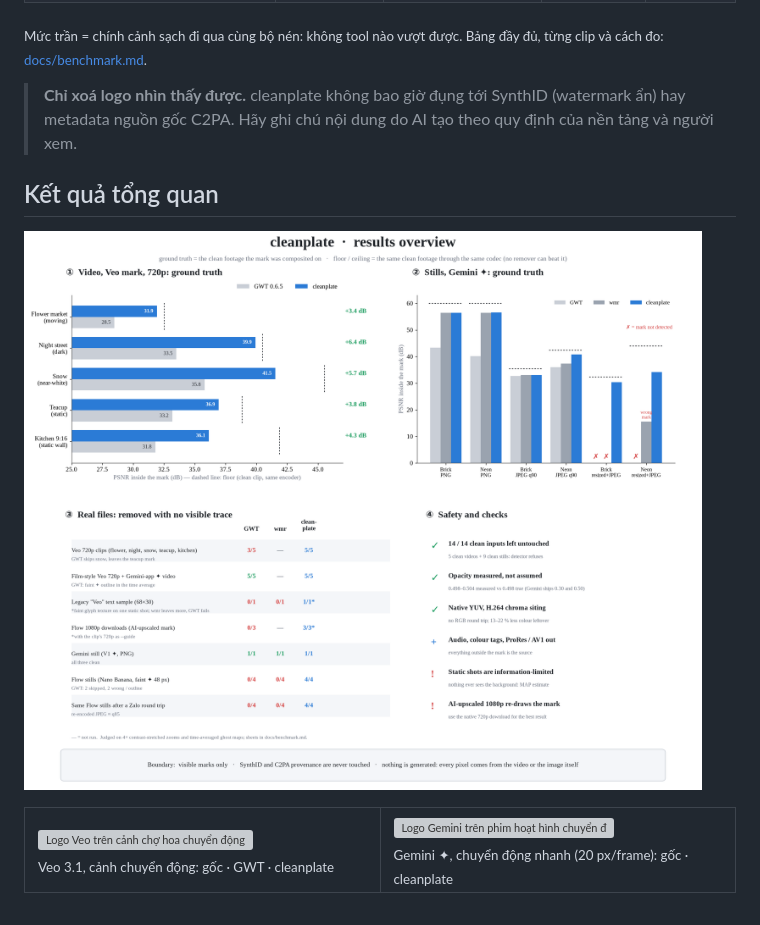
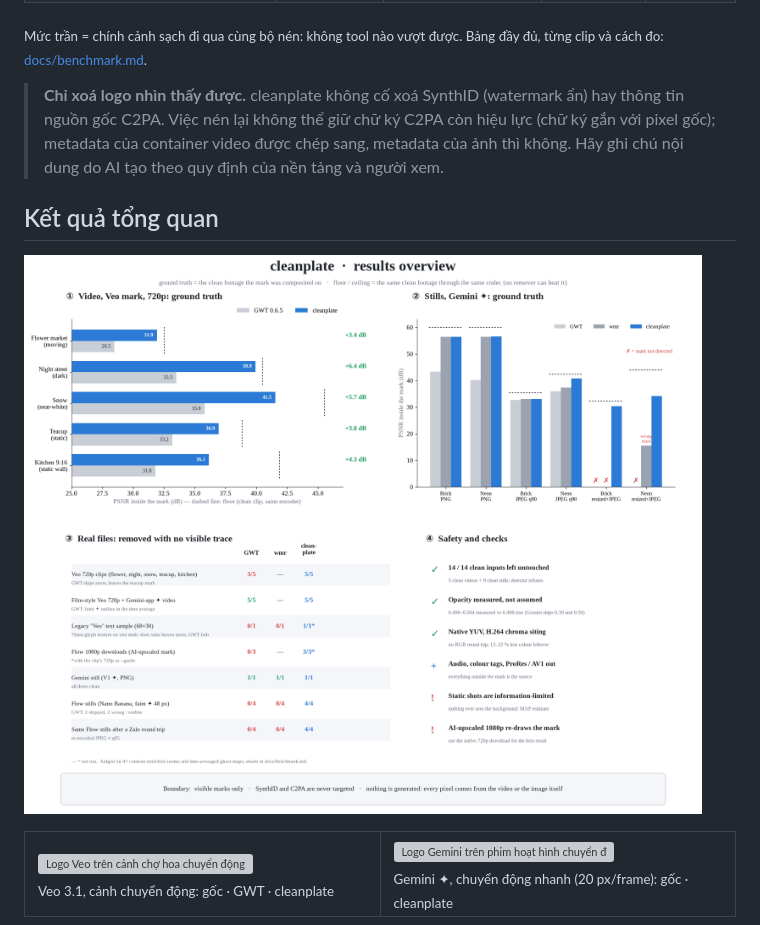
Before and after one commit to dieplai/cleanplate, a Markdown page: README.vi.md, the part around the change. GitHub-like rendering; pictures changed too: docs/assets/overview.png; grey boxes are pictures that could not be loaded.

Commit message:
fix: reject odd frame sizes and output==input, never leave partial output, sample frames before f32, honest C2PA wording, copy container metadata

```diff
--- a/README.vi.md
+++ b/README.vi.md
@@ -35,8 +35,9 @@ và chỉ dùng ước lượng MAP ở những chỗ không frame nào nhìn th
 <sub>Mức trần = chính cảnh sạch đi qua cùng bộ nén: không tool nào vượt được. Bảng đầy đủ, từng clip và cách đo:
 <a href="./docs/benchmark.md">docs/benchmark.md</a>.</sub>
 
-> **Chỉ xoá logo nhìn thấy được.** cleanplate không bao giờ đụng tới SynthID (watermark ẩn) hay metadata nguồn gốc
-> C2PA. Hãy ghi chú nội dung do AI tạo theo quy định của nền tảng và người xem.
+> **Chỉ xoá logo nhìn thấy được.** cleanplate không cố xoá SynthID (watermark ẩn) hay thông tin nguồn gốc C2PA.
+> Việc nén lại không thể giữ chữ ký C2PA còn hiệu lực (chữ ký gắn với pixel gốc); metadata của container video được
+> chép sang, metadata của ảnh thì không. Hãy ghi chú nội dung do AI tạo theo quy định của nền tảng và người xem.
 
 ## Kết quả tổng quan
 
```
Also changed, not shown: README.md (+3 -2 lines), 7 other files.
